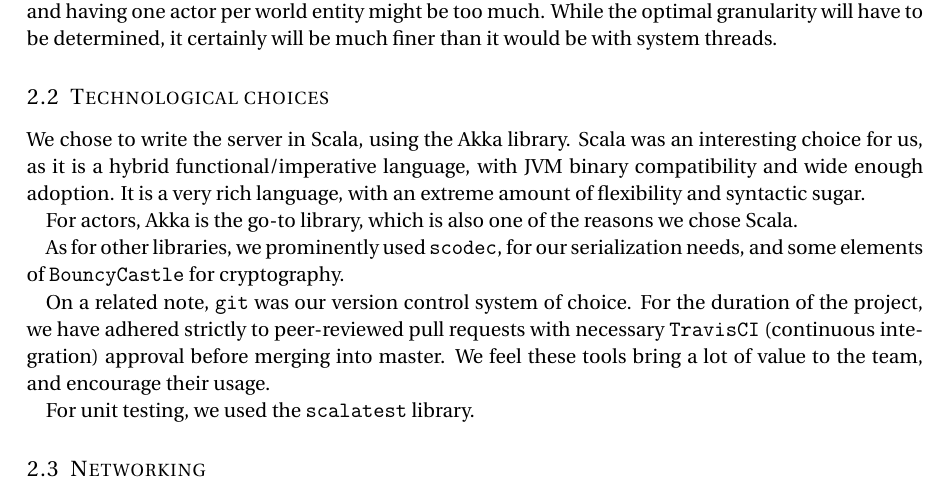
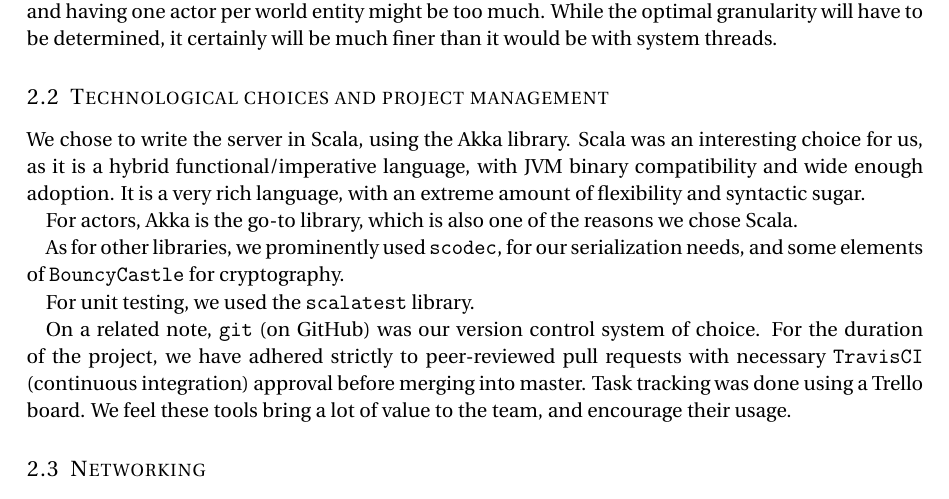
Before and after one commit to fnarenji/SpinaciCore, a LaTeX document (docs/report.tex): part of page 5 of 14, cut so that both start at the same text. Compiled offline with pdfLaTeX.

Commit message:
[report] clarify technical choices

```diff
--- a/docs/report.tex
+++ b/docs/report.tex
@@ -259,7 +259,7 @@ much finer than it would be with system threads.
 % * Why are they nice
 % * Why would they fit well with the conception of an MMORPG
 
-\subsection{Technological choices}
+\subsection{Technological choices and project management}
 
 We chose to write the server in Scala, using the Akka library.
 Scala was an interesting choice for us, as it is a hybrid functional/imperative
@@ -274,13 +274,14 @@ As for other libraries, we prominently used \texttt{scodec}, for our
 serialization needs, and some elements of \texttt{BouncyCastle} for
 cryptography.
 
-On a related note, \texttt{git} was our version control system of choice.
-For the duration of the project, we have adhered strictly to peer-reviewed pull
-requests with necessary \texttt{TravisCI} (continuous integration) approval
-before merging into master.
+For unit testing, we used the \texttt{scalatest} library.
+
+On a related note, \texttt{git} (on GitHub) was our version control system of
+choice.  For the duration of the project, we have adhered strictly to
+peer-reviewed pull requests with necessary \texttt{TravisCI} (continuous
+integration) approval before merging into master.
+Task tracking was done using a Trello board.
 We feel these tools bring a lot of value to the team, and encourage their usage.
-
-For unit testing, we used the \texttt{scalatest} library.
 
 \subsection{Networking}
 
```
